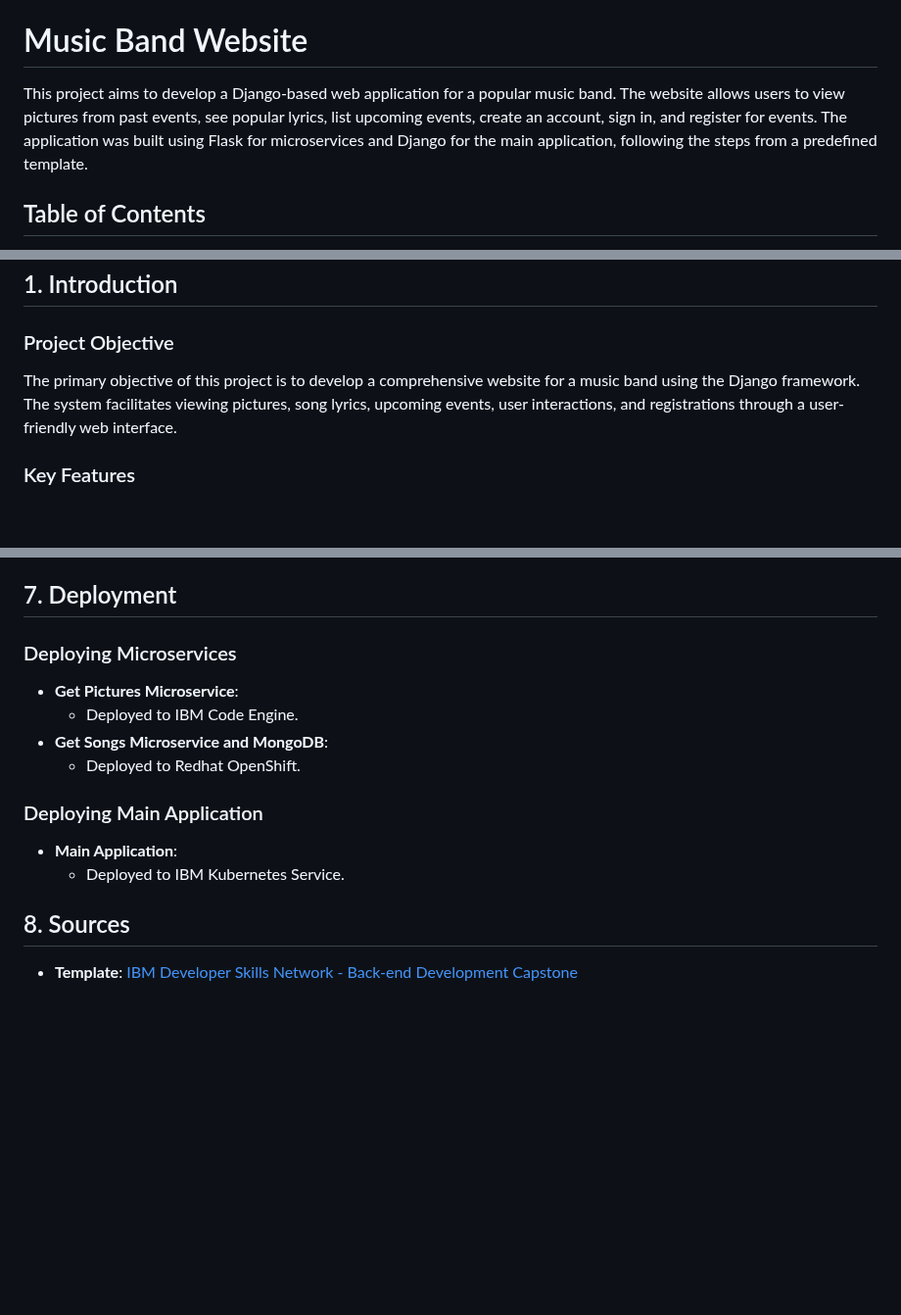
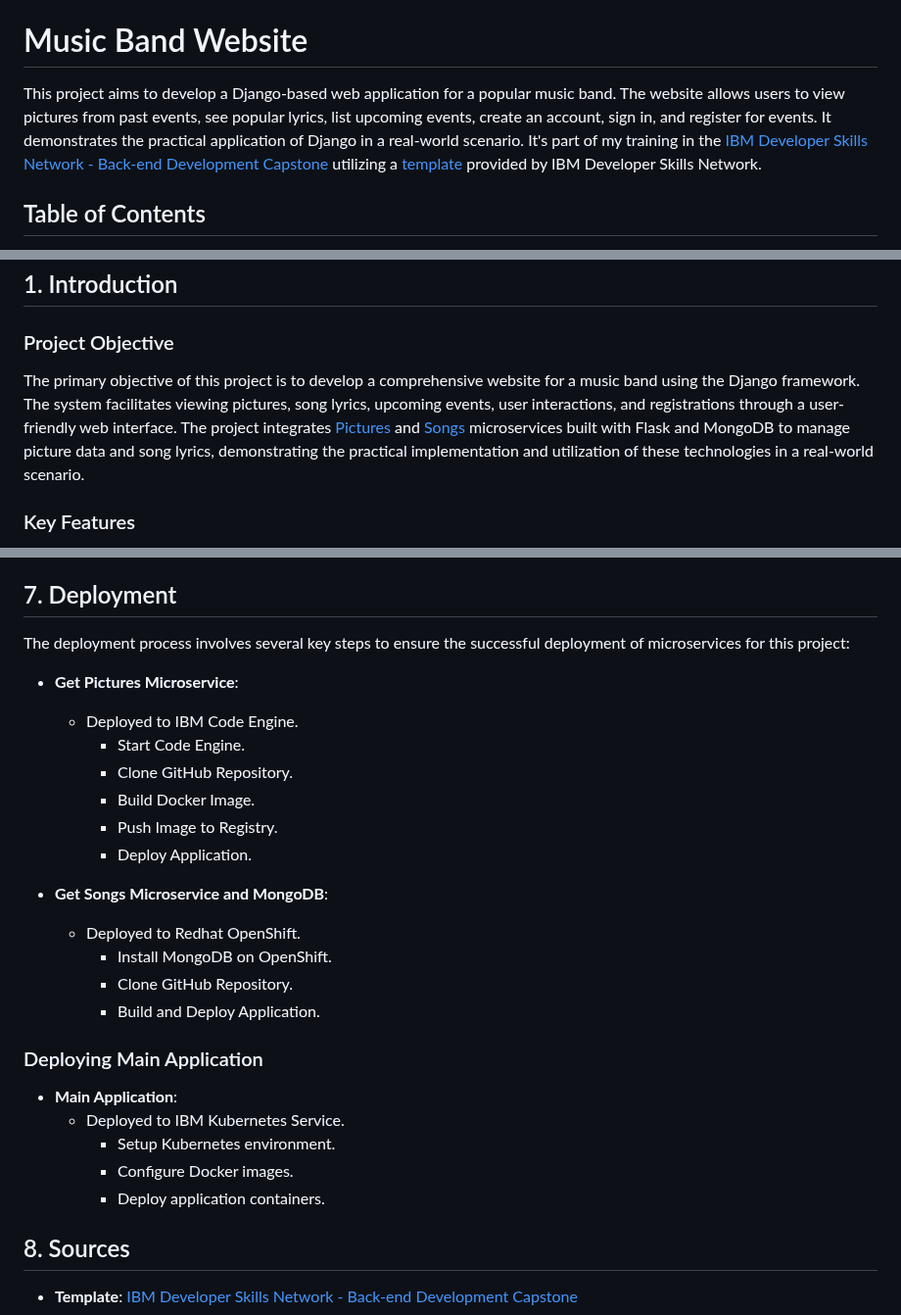
Before and after one commit to fkanedev/fkctp-django-Music-Band-Site-ma-ui, a Markdown page: README.md, 3 parts joined by grey strips. Shown at 98% size. GitHub-like rendering; blank space fills up the shorter version.

```diff
--- a/README.md
+++ b/README.md
@@ -7,7 +7,7 @@
 ![License: MIT](https://img.shields.io/badge/License-MIT-green.svg)
 
 # Music Band Website
-This project aims to develop a Django-based web application for a popular music band. The website allows users to view pictures from past events, see popular lyrics, list upcoming events, create an account, sign in, and register for events. The application was built using Flask for microservices and Django for the main application, following the steps from a predefined template.
+This project aims to develop a Django-based web application for a popular music band. The website allows users to view pictures from past events, see popular lyrics, list upcoming events, create an account, sign in, and register for events. It demonstrates the practical application of Django in a real-world scenario. It's part of my training in the [IBM Developer Skills Network - Back-end Development Capstone](https://github.com/ibm-developer-skills-network/sfvih-Back-end-Development-Capstone) utilizing a [template](https://github.com/ibm-developer-skills-network/sfvih-Back-end-Development-Capstone) provided by IBM Developer Skills Network.
 
 ## Table of Contents
 1. [Introduction](#introduction)
@@ -29,7 +29,8 @@ This project aims to develop a Django-based web application for a popular music
 ## 1. Introduction <a name="introduction"></a>
 
 ### Project Objective
-The primary objective of this project is to develop a comprehensive website for a music band using the Django framework. The system facilitates viewing pictures, song lyrics, upcoming events, user interactions, and registrations through a user-friendly web interface.
+The primary objective of this project is to develop a comprehensive website for a music band using the Django framework. The system facilitates viewing pictures, song lyrics, upcoming events, user interactions, and registrations through a user-friendly web interface. The project integrates [Pictures](https://github.com/fkanedev/fkctp-flask-Pictures-ms) and [Songs](https://github.com/fkanedev/fkctp-flask-Song-ms) microservices built with Flask and MongoDB to manage picture data and song lyrics, demonstrating the practical implementation and utilization of these technologies in a real-world scenario.
+
 
 ### Key Features
 - **`Pictures Gallery`** : View pictures from past concerts.
@@ -137,15 +138,29 @@ The primary objective of this project is to develop a comprehensive website for
 - **Song:** Represents a song with its title and lyrics. This model is also not managed by Django's ORM.
 
 ## 7. Deployment <a name="deployment"></a>
-### Deploying Microservices
+The deployment process involves several key steps to ensure the successful deployment of microservices for this project:
+
 - **Get Pictures Microservice**:
   - Deployed to IBM Code Engine.
+    - Start Code Engine.
+    - Clone GitHub Repository.
+    - Build Docker Image.
+    - Push Image to Registry.
+    - Deploy Application.
+
 - **Get Songs Microservice and MongoDB**:
   - Deployed to Redhat OpenShift.
+    - Install MongoDB on OpenShift.
+    - Clone GitHub Repository.
+    - Build and Deploy Application.
 
 ### Deploying Main Application
+
 - **Main Application**:
   - Deployed to IBM Kubernetes Service.
+    - Setup Kubernetes environment.
+    - Configure Docker images.
+    - Deploy application containers.
 
 ## 8. Sources <a name="sources"></a>
 - **Template**: [IBM Developer Skills Network - Back-end Development Capstone](https://github.com/ibm-developer-skills-network/sfvih-Back-end-Development-Capstone)
```
